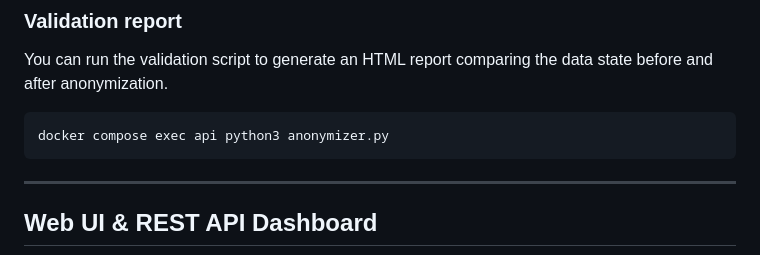
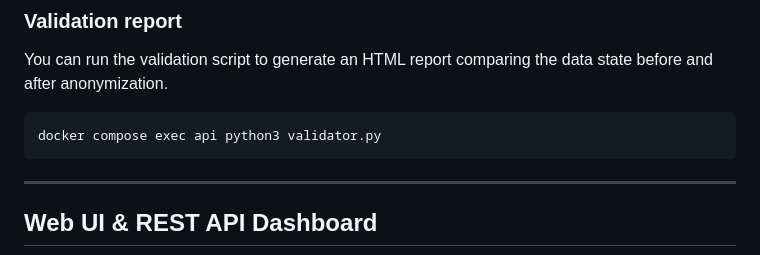
Before and after one commit to ahapsas/domibus-data-db-anonymization, a Markdown page: README.md, the part around the change. Drawn GitHub-style.

Commit message:
corrected validator process with the right filename

````diff
--- a/README.md
+++ b/README.md
@@ -183,7 +183,7 @@ chmod +x export.sh
 You can run the validation script to generate an HTML report comparing the data state before and after anonymization.
 
 ```text
-docker compose exec api python3 anonymizer.py
+docker compose exec api python3 validator.py
 ```
 
 ---
````
